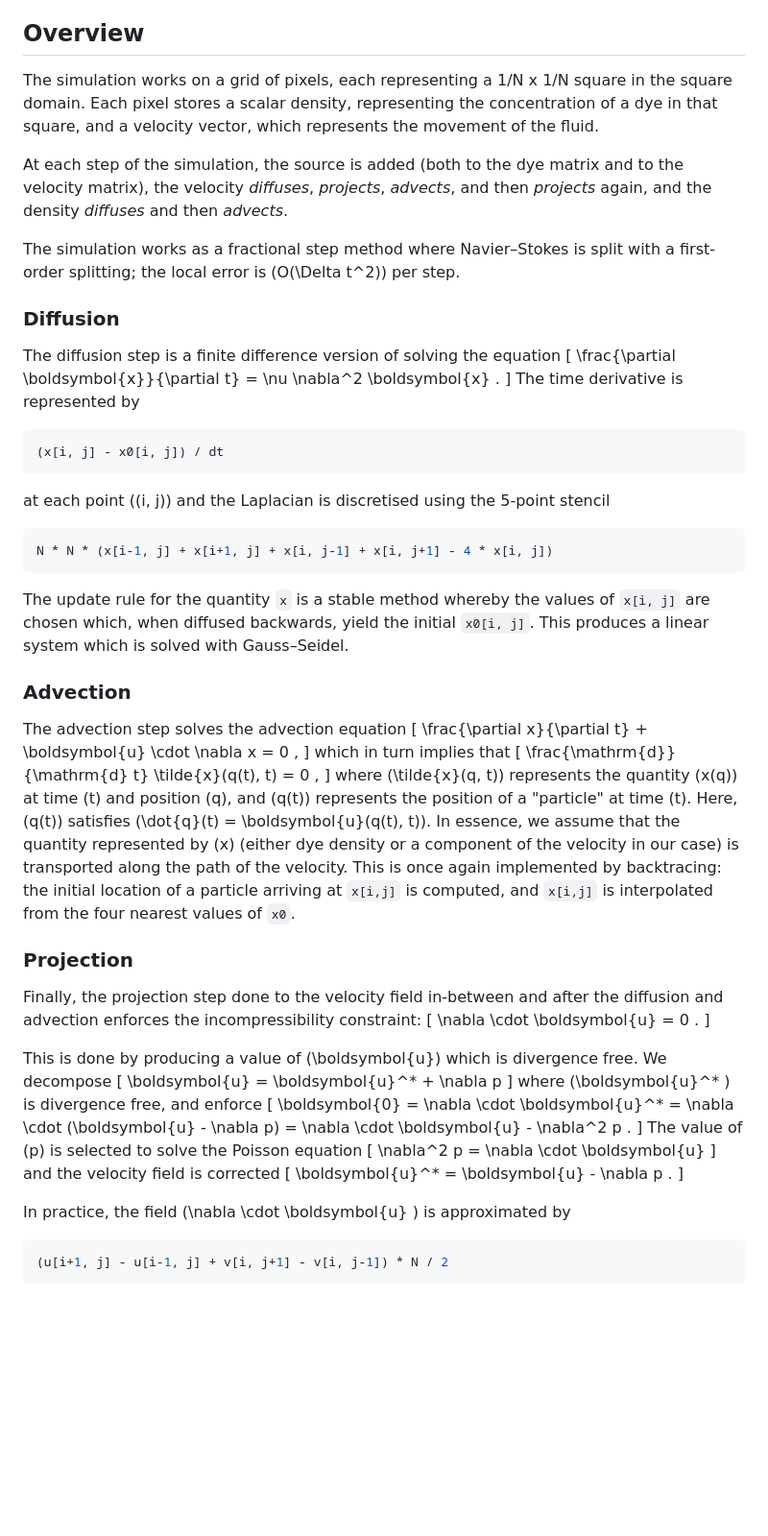
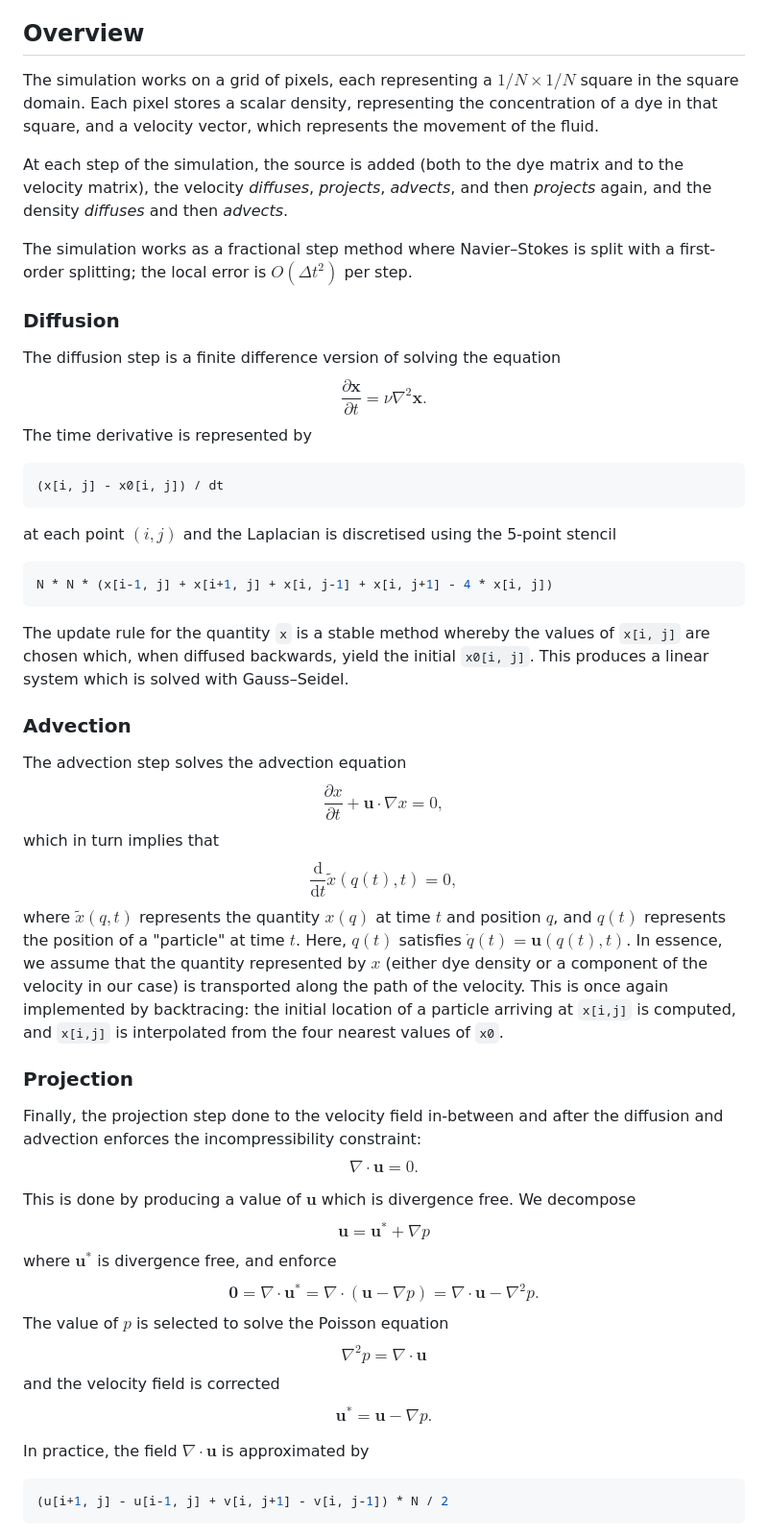
Before and after one commit to LaurenceWilkes/WebFluid, a Markdown page: README.md, the part around the change. Shown at 96% size. Drawn GitHub-style; blank space fills up the shorter version.

Commit message:
Issues with math in README

````diff
--- a/README.md
+++ b/README.md
@@ -2,24 +2,24 @@
 This is a 2D semi-Lagrangian fluid simulation based on the document [Real-Time Fluid Dynamics for Games](https://graphics.cs.cmu.edu/nsp/course/15-464/Fall09/papers/StamFluidforGames.pdf) by Jos Stam.
 
 ## Overview
-The simulation works on a grid of pixels, each representing a 1/N x 1/N square in the square domain.
+The simulation works on a grid of pixels, each representing a $`1/N \times 1/N`$ square in the square domain.
 Each pixel stores a scalar density, representing the concentration of a dye in that square, and a velocity vector, which represents the movement of the fluid.
 
 At each step of the simulation, the source is added (both to the dye matrix and to the velocity matrix), the velocity _diffuses_, _projects_, _advects_, and then _projects_ again, and the density _diffuses_ and then _advects_.
 
-The simulation works as a fractional step method where Navier&ndash;Stokes is split with a first-order splitting; the local error is \(O(\Delta t^2)\) per step.
+The simulation works as a fractional step method where Navier&ndash;Stokes is split with a first-order splitting; the local error is $`O(\Delta t^2)`$ per step.
 
 ### Diffusion
 The diffusion step is a finite difference version of solving the equation
-\[
-\frac{\partial \boldsymbol{x}}{\partial t} = \nu \nabla^2 \boldsymbol{x}
-.
-\]
+$$
+    \frac{\partial \boldsymbol{x}}{\partial t} = \nu \nabla^2 \boldsymbol{x}
+    .
+$$
 The time derivative is represented by
 ```js
 (x[i, j] - x0[i, j]) / dt
 ```
-at each point \((i, j)\) and the Laplacian is discretised using the 5-point stencil
+at each point $`(i, j)`$ and the Laplacian is discretised using the 5-point stencil
 ```js
 N * N * (x[i-1, j] + x[i+1, j] + x[i, j-1] + x[i, j+1] - 4 * x[i, j])
 ```
@@ -29,51 +29,51 @@ This produces a linear system which is solved with Gauss&ndash;Seidel.
 
 ### Advection
 The advection step solves the advection equation
-\[
-\frac{\partial x}{\partial t} + \boldsymbol{u} \cdot \nabla x = 0
-,
-\]
+$$
+    \frac{\partial x}{\partial t} + \boldsymbol{u} \cdot \nabla x = 0
+    ,
+$$
 which in turn implies that
-\[
-\frac{\mathrm{d}}{\mathrm{d} t} \tilde{x}(q(t), t) = 0
-,
-\]
-where \(\tilde{x}(q, t)\) represents the quantity \(x(q)\) at time \(t\) and position \(q\), and \(q(t)\) represents the position of a "particle" at time \(t\).
-Here, \(q(t)\) satisfies \(\dot{q}(t) = \boldsymbol{u}(q(t), t)\).
-In essence, we assume that the quantity represented by \(x\) (either dye density or a component of the velocity in our case) is transported along the path of the velocity.
+$$
+    \frac{\mathrm{d}}{\mathrm{d} t} \tilde{x}(q(t), t) = 0
+    ,
+$$
+where $`\tilde{x}(q, t)`$ represents the quantity $`x(q)`$ at time $`t`$ and position $`q`$, and $`q(t)`$ represents the position of a "particle" at time $`t`$.
+Here, $`q(t)`$ satisfies $`\dot{q}(t) = \boldsymbol{u}(q(t), t)`$.
+In essence, we assume that the quantity represented by $`x`$ (either dye density or a component of the velocity in our case) is transported along the path of the velocity.
 This is once again implemented by backtracing: the initial location of a particle arriving at `x[i,j]` is computed, and `x[i,j]` is interpolated from the four nearest values of `x0`.
 
 ### Projection
 Finally, the projection step done to the velocity field in-between and after the diffusion and advection enforces the incompressibility constraint:
-\[
+$$
     \nabla \cdot \boldsymbol{u} = 0
     .
-\]
+$$
 
-This is done by producing a value of \(\boldsymbol{u}\) which is divergence free.
+This is done by producing a value of $`\boldsymbol{u}`$ which is divergence free.
 We decompose
-\[
+$$
     \boldsymbol{u} = \boldsymbol{u}^* + \nabla p
-\]
-where \(\boldsymbol{u}^* \) is divergence free, and enforce
-\[
+$$
+where $`\boldsymbol{u}^* `$ is divergence free, and enforce
+$$
     \boldsymbol{0}
     = \nabla \cdot \boldsymbol{u}^*
     = \nabla \cdot (\boldsymbol{u} - \nabla p)
     = \nabla \cdot \boldsymbol{u} - \nabla^2 p
     .
-\]
-The value of \(p\) is selected to solve the Poisson equation
-\[
+$$
+The value of $`p`$ is selected to solve the Poisson equation
+$$
     \nabla^2 p = \nabla \cdot \boldsymbol{u}
-\]
+$$
 and the velocity field is corrected
-\[
+$$
     \boldsymbol{u}^* = \boldsymbol{u} - \nabla p
     .
-\]
+$$
 
-In practice, the field \(\nabla \cdot \boldsymbol{u} \) is approximated by
+In practice, the field $`\nabla \cdot \boldsymbol{u} `$ is approximated by
 ```js
 (u[i+1, j] - u[i-1, j] + v[i, j+1] - v[i, j-1]) * N / 2
 ```
````
